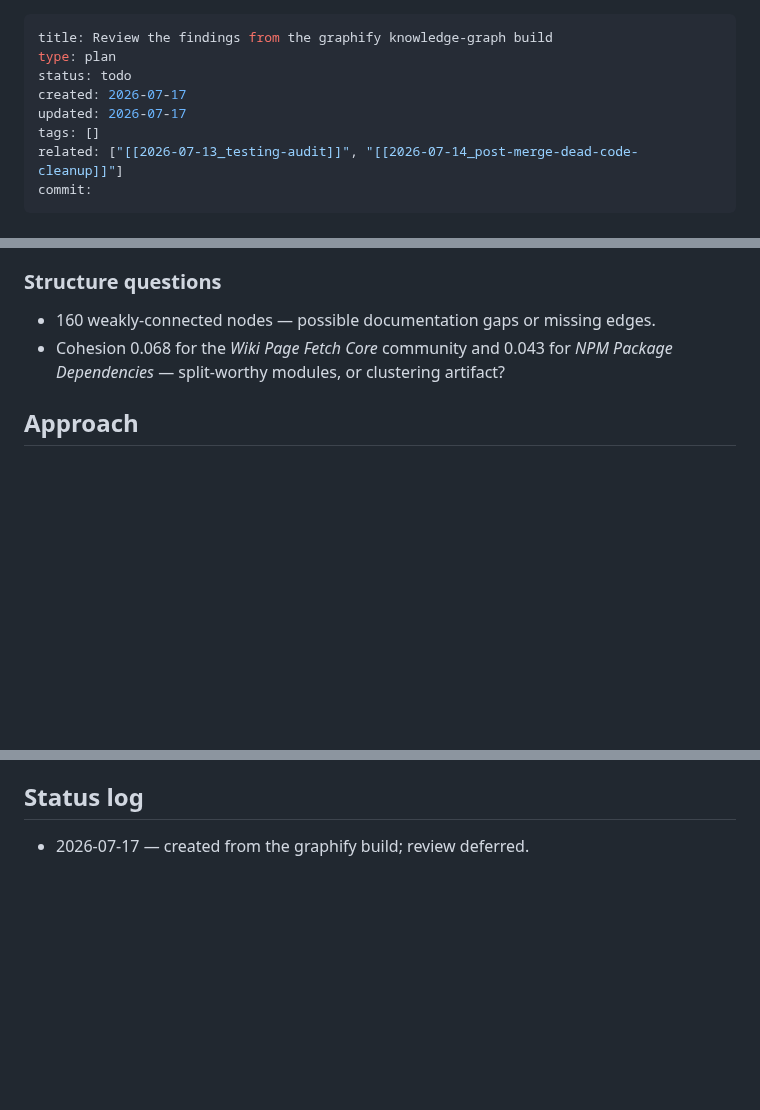
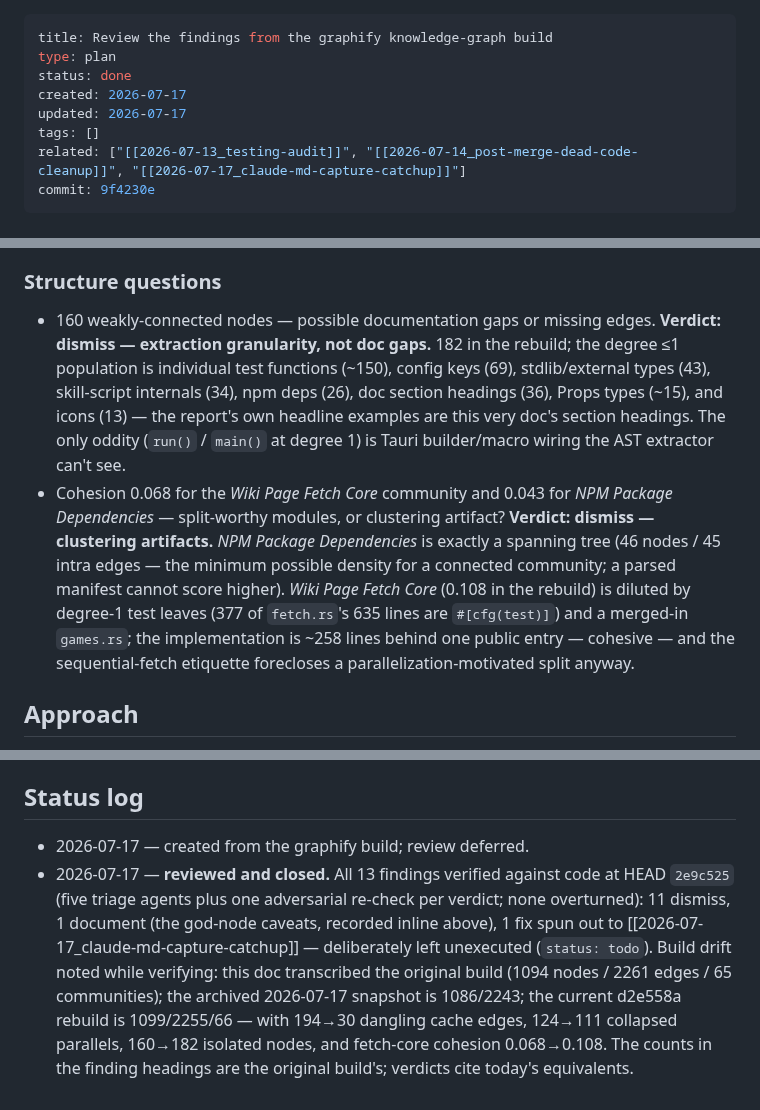
Before and after one commit to thitcc/wikilens, a Markdown page: vault/2026-07-17_graphify-findings-review.md, 3 parts joined by grey strips. GitHub-like rendering; blank space fills up the shorter version.

```diff
--- a/vault/2026-07-17_graphify-findings-review.md
+++ b/vault/2026-07-17_graphify-findings-review.md
@@ -1,12 +1,12 @@
 ---
 title: Review the findings from the graphify knowledge-graph build
 type: plan
-status: todo
+status: done
 created: 2026-07-17
 updated: 2026-07-17
 tags: []
-related: ["[[2026-07-13_testing-audit]]", "[[2026-07-14_post-merge-dead-code-cleanup]]"]
-commit:
+related: ["[[2026-07-13_testing-audit]]", "[[2026-07-14_post-merge-dead-code-cleanup]]", "[[2026-07-17_claude-md-capture-catchup]]"]
+commit: 9f4230e
 ---
 
 # Review the findings from the graphify knowledge-graph build
@@ -74,8 +127,23 @@ hubs match what we believe the core abstractions are?
 ### Structure questions
 
 - 160 weakly-connected nodes — possible documentation gaps or missing edges.
+  **Verdict: dismiss — extraction granularity, not doc gaps.** 182 in the
+  rebuild; the degree ≤1 population is individual test functions (~150),
+  config keys (69), stdlib/external types (43), skill-script internals (34),
+  npm deps (26), doc section headings (36), Props types (~15), and icons (13)
+  — the report's own headline examples are this very doc's section headings.
+  The only oddity (`run()` / `main()` at degree 1) is Tauri builder/macro
+  wiring the AST extractor can't see.
 - Cohesion 0.068 for the *Wiki Page Fetch Core* community and 0.043 for *NPM
   Package Dependencies* — split-worthy modules, or clustering artifact?
+  **Verdict: dismiss — clustering artifacts.** *NPM Package Dependencies* is
+  exactly a spanning tree (46 nodes / 45 intra edges — the minimum possible
+  density for a connected community; a parsed manifest cannot score higher).
+  *Wiki Page Fetch Core* (0.108 in the rebuild) is diluted by degree-1 test
+  leaves (377 of `fetch.rs`'s 635 lines are `#[cfg(test)]`) and a merged-in
+  `games.rs`; the implementation is ~258 lines behind one public entry —
+  cohesive — and the sequential-fetch etiquette forecloses a
+  parallelization-motivated split anyway.
 
 ## Approach
 
@@ -100,3 +168,15 @@ hubs match what we believe the core abstractions are?
 ## Status log
 
 - 2026-07-17 — created from the graphify build; review deferred.
+- 2026-07-17 — **reviewed and closed.** All 13 findings verified against code
+  at HEAD `2e9c525` (five triage agents plus one adversarial re-check per
+  verdict; none overturned): 11 dismiss, 1 document (the god-node caveats,
+  recorded inline above), 1 fix spun out to
+  [[2026-07-17_claude-md-capture-catchup]] — deliberately left unexecuted
+  (`status: todo`). Build drift noted while verifying: this doc transcribed
+  the original build (1094 nodes / 2261 edges / 65 communities); the archived
+  2026-07-17 snapshot is 1086/2243; the current d2e558a rebuild is
+  1099/2255/66 — with 194→30 dangling cache edges, 124→111 collapsed
+  parallels, 160→182 isolated nodes, and fetch-core cohesion 0.068→0.108.
+  The counts in the finding headings are the original build's; verdicts cite
+  today's equivalents.
```
Also changed, not shown: other parts of vault/2026-07-17_graphify-findings-review.md (+53 -0 lines), vault/index.md (+2 -2 lines).
